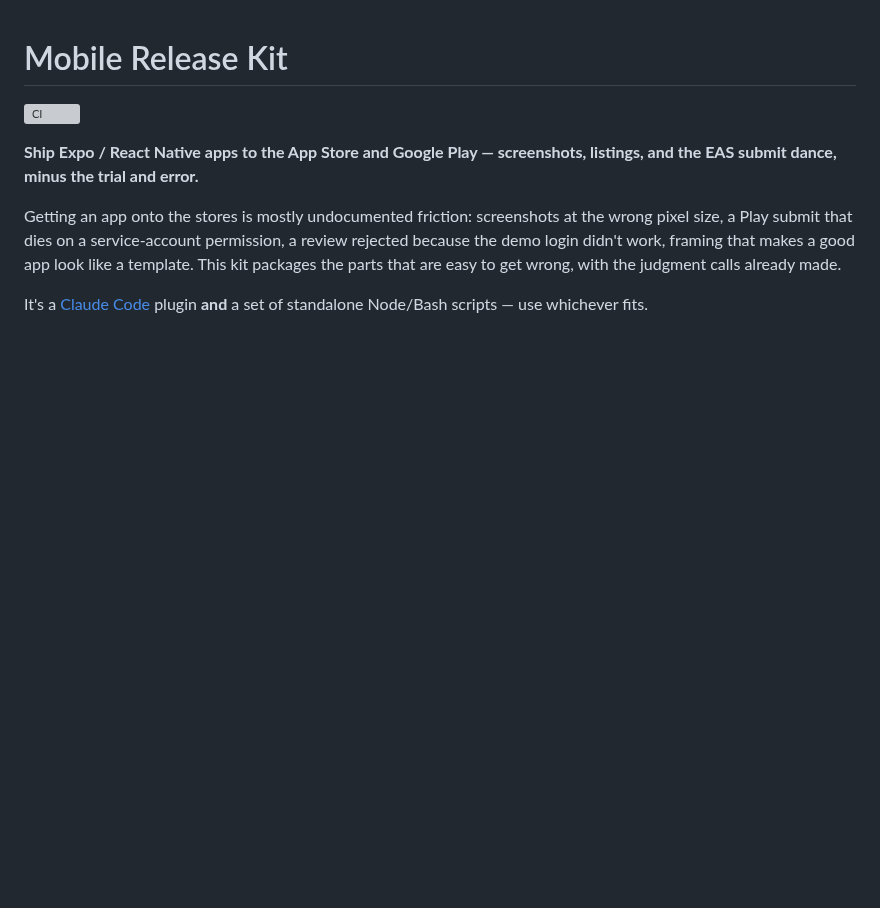
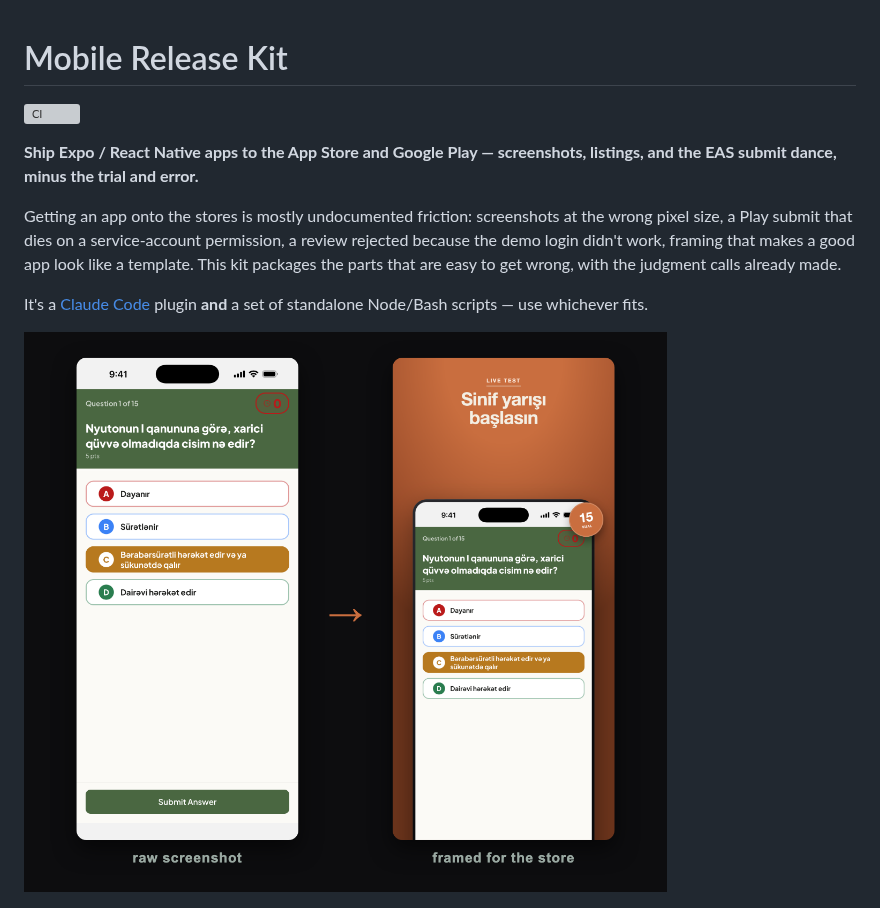
Before and after one commit to turbo-launch/mobile-release-kit, a Markdown page: README.md, the part around the change. Rendered like a GitHub page; pictures changed too: docs/media/before-after.png (added); blank space fills up the shorter version; grey boxes are pictures that could not be loaded.

```diff
--- a/README.md
+++ b/README.md
@@ -7,6 +7,8 @@
 Getting an app onto the stores is mostly undocumented friction: screenshots at the wrong pixel size, a Play submit that dies on a service-account permission, a review rejected because the demo login didn't work, framing that makes a good app look like a template. This kit packages the parts that are easy to get wrong, with the judgment calls already made.
 
 It's a [Claude Code](https://code.claude.com) plugin **and** a set of standalone Node/Bash scripts — use whichever fits.
+
+![A raw app screenshot on the left, the same screen framed into a store marketing image on the right](docs/media/before-after.png)
 
 ![Three framed App Store screenshots produced by this kit — a live quiz, a leaderboard, and a results screen](docs/media/example-frames.png)
 
```
Also changed, not shown: .github/ISSUE_TEMPLATE/bug_report.md (added, +26 -0 lines), .github/ISSUE_TEMPLATE/feature_request.md (added, +12 -0 lines), .github/pull_request_template.md (added, +8 -0 lines), CHANGELOG.md (added, +29 -0 lines), CODE_OF_CONDUCT.md (added, +7 -0 lines), CONTRIBUTING.md (added, +37 -0 lines), PUBLISHING.md (added, +44 -0 lines), docs/announce.md (added, +156 -0 lines).
